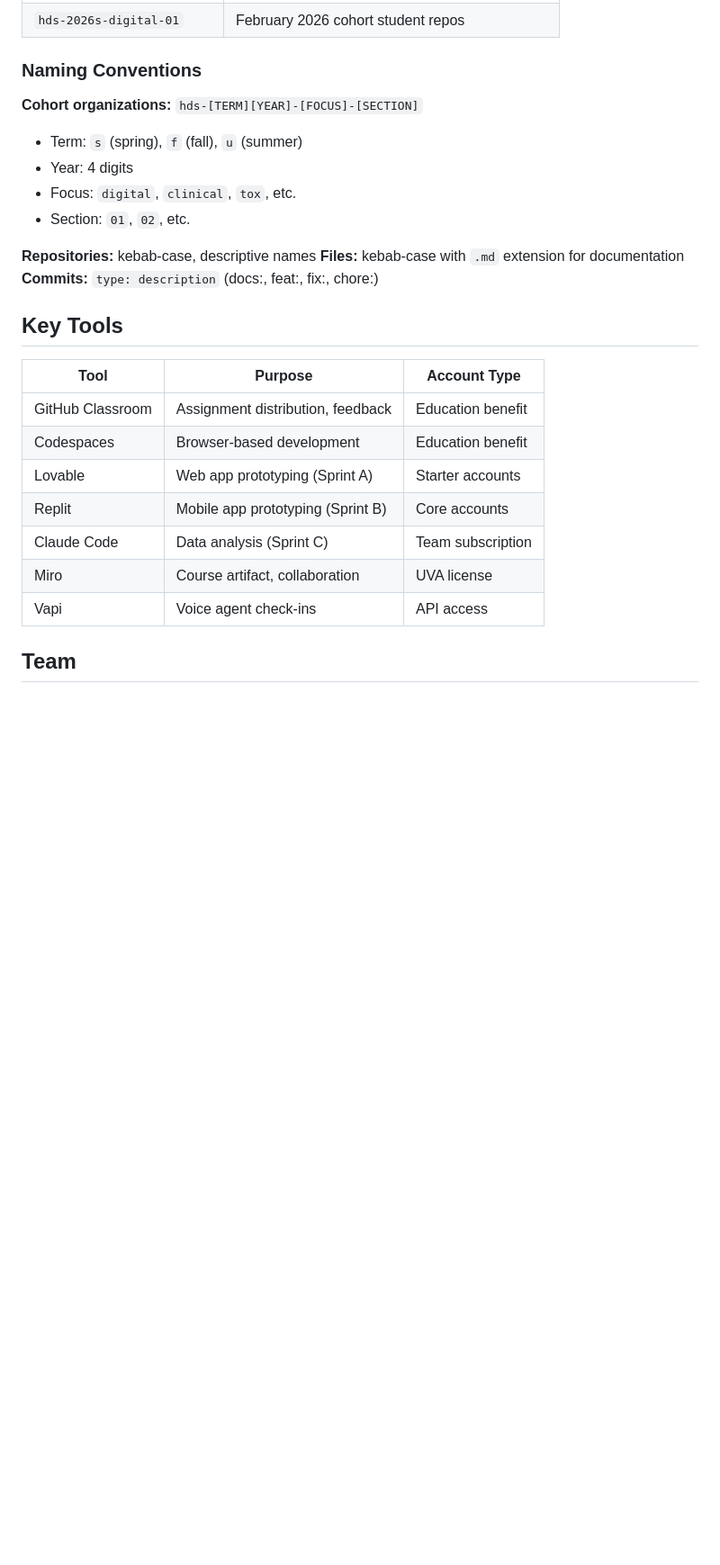
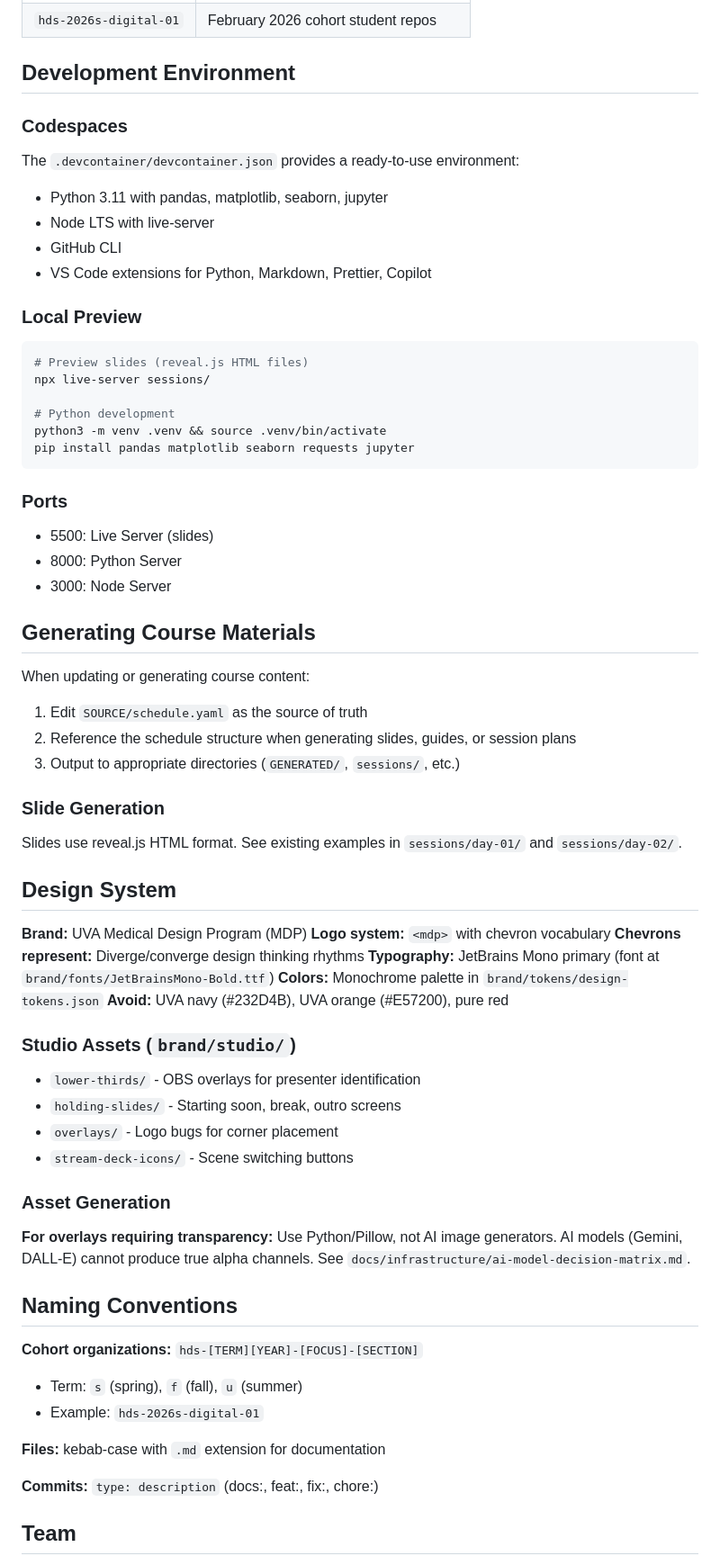
Before and after one commit to uva-medical-design/health-design-sprint, a Markdown page: CLAUDE.md, the part around one of its changes. Shown at 90% size. Rendered like a GitHub page; blank space fills up the shorter version.

Commit message:
docs: update CLAUDE.md from /init

````diff
--- a/CLAUDE.md
+++ b/CLAUDE.md
@@ -30,28 +51,66 @@ Success means generating validated insights and testable concepts, not "market-r
 | `hds-2026s-digital-01` | February 2026 cohort student repos |
 
-### Naming Conventions
+## Development Environment
+
+### Codespaces
+The `.devcontainer/devcontainer.json` provides a ready-to-use environment:
+- Python 3.11 with pandas, matplotlib, seaborn, jupyter
+- Node LTS with live-server
+- GitHub CLI
+- VS Code extensions for Python, Markdown, Prettier, Copilot
+
+### Local Preview
+```bash
+# Preview slides (reveal.js HTML files)
+npx live-server sessions/
+
+# Python development
+python3 -m venv .venv && source .venv/bin/activate
+pip install pandas matplotlib seaborn requests jupyter
+```
+
+### Ports
+- 5500: Live Server (slides)
+- 8000: Python Server
+- 3000: Node Server
+
+## Generating Course Materials
+
+When updating or generating course content:
+1. Edit `SOURCE/schedule.yaml` as the source of truth
+2. Reference the schedule structure when generating slides, guides, or session plans
+3. Output to appropriate directories (`GENERATED/`, `sessions/`, etc.)
+
+### Slide Generation
+Slides use reveal.js HTML format. See existing examples in `sessions/day-01/` and `sessions/day-02/`.
+
+## Design System
+
+**Brand:** UVA Medical Design Program (MDP)
+**Logo system:** `<mdp>` with chevron vocabulary
+**Chevrons represent:** Diverge/converge design thinking rhythms
+**Typography:** JetBrains Mono primary (font at `brand/fonts/JetBrainsMono-Bold.ttf`)
+**Colors:** Monochrome palette in `brand/tokens/design-tokens.json`
+**Avoid:** UVA navy (#232D4B), UVA orange (#E57200), pure red
+
+### Studio Assets (`brand/studio/`)
+- `lower-thirds/` - OBS overlays for presenter identification
+- `holding-slides/` - Starting soon, break, outro screens
+- `overlays/` - Logo bugs for corner placement
+- `stream-deck-icons/` - Scene switching buttons
+
+### Asset Generation
+**For overlays requiring transparency:** Use Python/Pillow, not AI image generators. AI models (Gemini, DALL-E) cannot produce true alpha channels. See `docs/infrastructure/ai-model-decision-matrix.md`.
+
+## Naming Conventions
 
 **Cohort organizations:** `hds-[TERM][YEAR]-[FOCUS]-[SECTION]`
 - Term: `s` (spring), `f` (fall), `u` (summer)
-- Year: 4 digits
-- Focus: `digital`, `clinical`, `tox`, etc.
-- Section: `01`, `02`, etc.
+- Example: `hds-2026s-digital-01`
 
-**Repositories:** kebab-case, descriptive names
 **Files:** kebab-case with `.md` extension for documentation
+
 **Commits:** `type: description` (docs:, feat:, fix:, chore:)
-
-## Key Tools
-
-| Tool | Purpose | Account Type |
-|------|---------|--------------|
-| GitHub Classroom | Assignment distribution, feedback | Education benefit |
-| Codespaces | Browser-based development | Education benefit |
-| Lovable | Web app prototyping (Sprint A) | Starter accounts |
-| Replit | Mobile app prototyping (Sprint B) | Core accounts |
-| Claude Code | Data analysis (Sprint C) | Team subscription |
-| Miro | Course artifact, collaboration | UVA license |
-| Vapi | Voice agent check-ins | API access |
 
 ## Team
 
````
Also changed, not shown: other parts of CLAUDE.md (+39 -63 lines).
